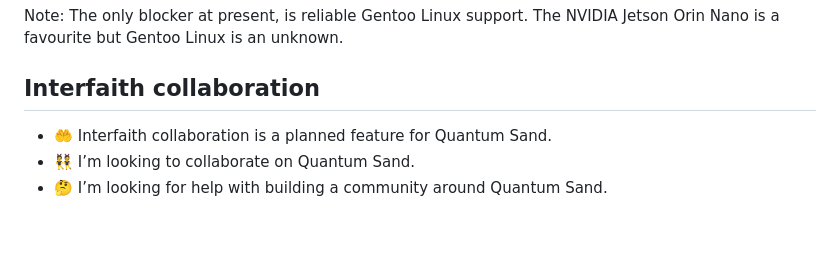
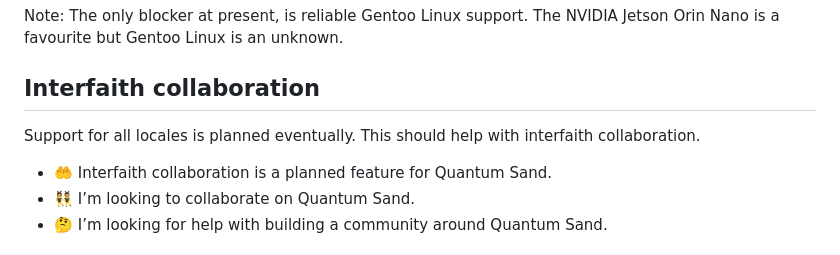
Before and after one commit to quantumsand/quantumsand, a Markdown page: README.md, the part around the change. GitHub-like rendering; blank space fills up the shorter version.

Commit message:
Support for all locales is planned eventually. This should help with interfaith collaboration

```diff
--- a/README.md
+++ b/README.md
@@ -102,6 +102,8 @@ Note: The only blocker at present, is reliable Gentoo Linux support. The NVIDIA
 
 ## Interfaith collaboration
 
+Support for all locales is planned eventually. This should help with interfaith collaboration.
+
 * 🤲 Interfaith collaboration is a planned feature for Quantum Sand.
 * 👯 I’m looking to collaborate on Quantum Sand.
 * 🤔 I’m looking for help with building a community around Quantum Sand.
```
